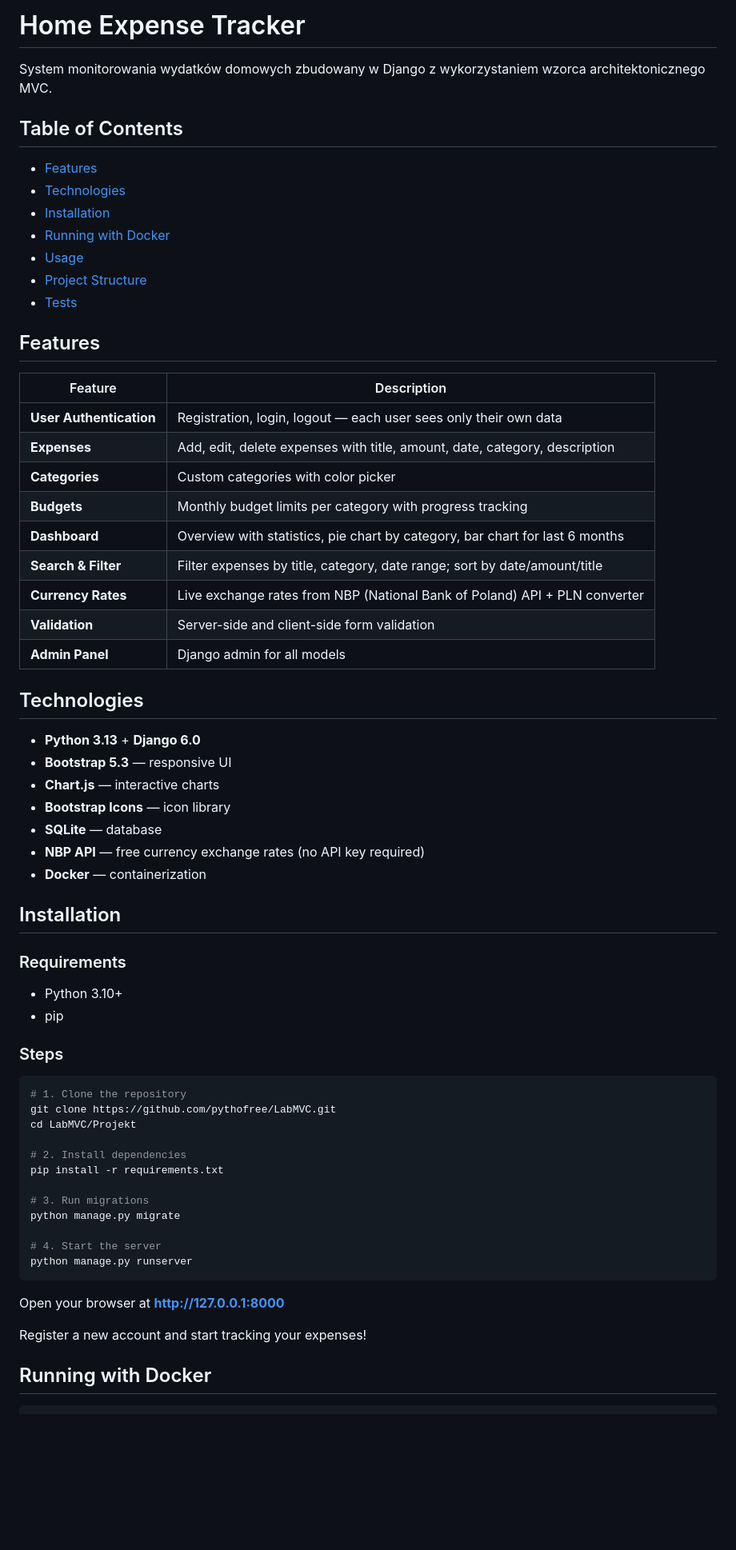
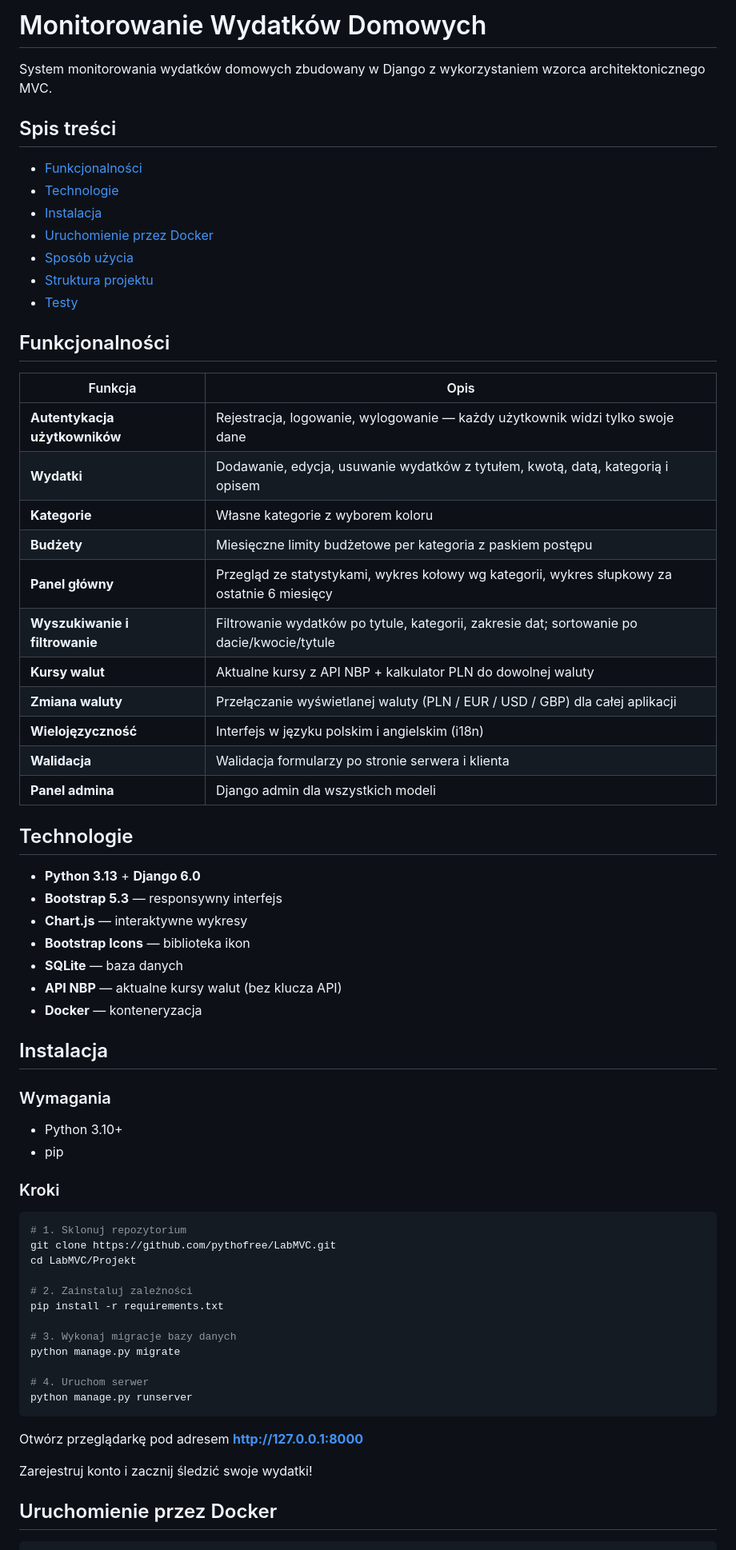
Before and after one commit to pythofree/LabMVC, a Markdown page: Projekt/README.md, the part around one of its changes. Shown at 80% size. GitHub-like rendering; blank space fills up the shorter version.

Commit message:
Translate Projekt README to Polish

````diff
--- a/Projekt/README.md
+++ b/Projekt/README.md
@@ -1,67 +1,69 @@
-# Home Expense Tracker
+# Monitorowanie Wydatków Domowych
 
 System monitorowania wydatków domowych zbudowany w Django z wykorzystaniem wzorca architektonicznego MVC.
 
-## Table of Contents
-- [Features](#features)
-- [Technologies](#technologies)
-- [Installation](#installation)
-- [Running with Docker](#running-with-docker)
-- [Usage](#usage)
-- [Project Structure](#project-structure)
-- [Tests](#tests)
+## Spis treści
+- [Funkcjonalności](#funkcjonalności)
+- [Technologie](#technologie)
+- [Instalacja](#instalacja)
+- [Uruchomienie przez Docker](#uruchomienie-przez-docker)
+- [Sposób użycia](#sposób-użycia)
+- [Struktura projektu](#struktura-projektu-mvc)
+- [Testy](#testy)
 
-## Features
+## Funkcjonalności
 
-| Feature | Description |
+| Funkcja | Opis |
 |---|---|
-| **User Authentication** | Registration, login, logout — each user sees only their own data |
-| **Expenses** | Add, edit, delete expenses with title, amount, date, category, description |
-| **Categories** | Custom categories with color picker |
-| **Budgets** | Monthly budget limits per category with progress tracking |
-| **Dashboard** | Overview with statistics, pie chart by category, bar chart for last 6 months |
-| **Search & Filter** | Filter expenses by title, category, date range; sort by date/amount/title |
-| **Currency Rates** | Live exchange rates from NBP (National Bank of Poland) API + PLN converter |
-| **Validation** | Server-side and client-side form validation |
-| **Admin Panel** | Django admin for all models |
+| **Autentykacja użytkowników** | Rejestracja, logowanie, wylogowanie — każdy użytkownik widzi tylko swoje dane |
+| **Wydatki** | Dodawanie, edycja, usuwanie wydatków z tytułem, kwotą, datą, kategorią i opisem |
+| **Kategorie** | Własne kategorie z wyborem koloru |
+| **Budżety** | Miesięczne limity budżetowe per kategoria z paskiem postępu |
+| **Panel główny** | Przegląd ze statystykami, wykres kołowy wg kategorii, wykres słupkowy za ostatnie 6 miesięcy |
+| **Wyszukiwanie i filtrowanie** | Filtrowanie wydatków po tytule, kategorii, zakresie dat; sortowanie po dacie/kwocie/tytule |
+| **Kursy walut** | Aktualne kursy z API NBP + kalkulator PLN do dowolnej waluty |
+| **Zmiana waluty** | Przełączanie wyświetlanej waluty (PLN / EUR / USD / GBP) dla całej aplikacji |
+| **Wielojęzyczność** | Interfejs w języku polskim i angielskim (i18n) |
+| **Walidacja** | Walidacja formularzy po stronie serwera i klienta |
+| **Panel admina** | Django admin dla wszystkich modeli |
 
-## Technologies
+## Technologie
 
 - **Python 3.13** + **Django 6.0**
-- **Bootstrap 5.3** — responsive UI
-- **Chart.js** — interactive charts
-- **Bootstrap Icons** — icon library
-- **SQLite** — database
-- **NBP API** — free currency exchange rates (no API key required)
-- **Docker** — containerization
+- **Bootstrap 5.3** — responsywny interfejs
+- **Chart.js** — interaktywne wykresy
+- **Bootstrap Icons** — biblioteka ikon
+- **SQLite** — baza danych
+- **API NBP** — aktualne kursy walut (bez klucza API)
+- **Docker** — konteneryzacja
 
-## Installation
+## Instalacja
 
-### Requirements
+### Wymagania
 - Python 3.10+
 - pip
 
-### Steps
+### Kroki
 
 ```bash
-# 1. Clone the repository
+# 1. Sklonuj repozytorium
 git clone https://github.com/pythofree/LabMVC.git
 cd LabMVC/Projekt
 
-# 2. Install dependencies
+# 2. Zainstaluj zależności
 pip install -r requirements.txt
 
-# 3. Run migrations
+# 3. Wykonaj migracje bazy danych
 python manage.py migrate
 
-# 4. Start the server
+# 4. Uruchom serwer
 python manage.py runserver
 ```
 
-Open your browser at **http://127.0.0.1:8000**
+Otwórz przeglądarkę pod adresem **http://127.0.0.1:8000**
 
-Register a new account and start tracking your expenses!
+Zarejestruj konto i zacznij śledzić swoje wydatki!
 
-## Running with Docker
+## Uruchomienie przez Docker
 
 ```bash
````
Also changed, not shown: other parts of Projekt/README.md (+25 -24 lines).
